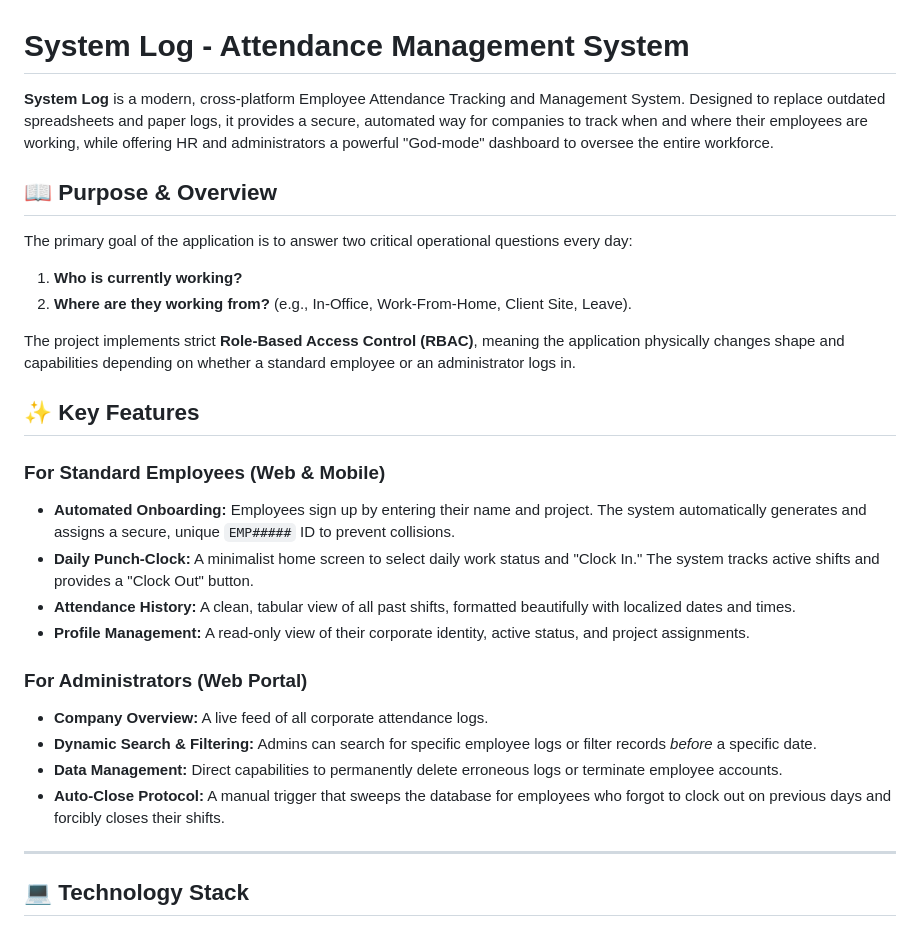
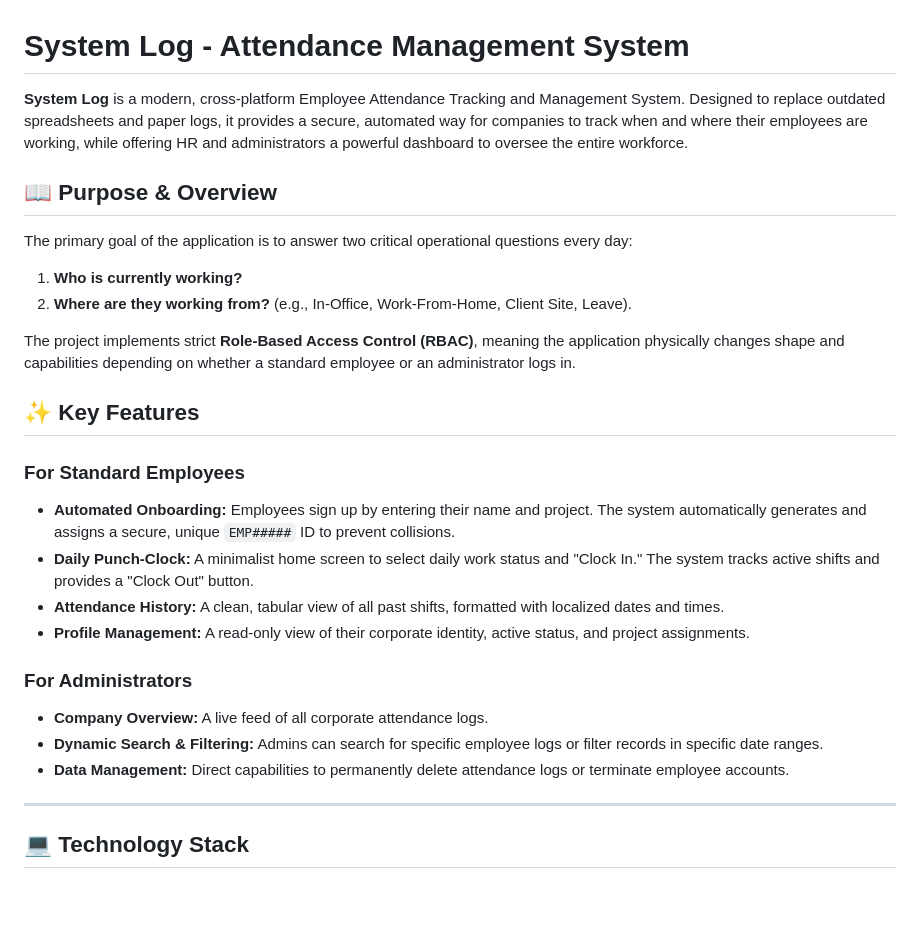
Before and after one commit to vishal-muralidharan/System-Log, a Markdown page: README.md, the part around the change. Rendered like a GitHub page; blank space fills up the shorter version.

Commit message:
README - Fix - 2

```diff
--- a/README.md
+++ b/README.md
@@ -1,6 +1,6 @@
 # System Log - Attendance Management System
 
-**System Log** is a modern, cross-platform Employee Attendance Tracking and Management System. Designed to replace outdated spreadsheets and paper logs, it provides a secure, automated way for companies to track when and where their employees are working, while offering HR and administrators a powerful "God-mode" dashboard to oversee the entire workforce.
+**System Log** is a modern, cross-platform Employee Attendance Tracking and Management System. Designed to replace outdated spreadsheets and paper logs, it provides a secure, automated way for companies to track when and where their employees are working, while offering HR and administrators a powerful dashboard to oversee the entire workforce.
 
 ## 📖 Purpose & Overview
 
@@ -12,17 +12,16 @@ The project implements strict **Role-Based Access Control (RBAC)**, meaning the
 
 ## ✨ Key Features
 
-### For Standard Employees (Web & Mobile)
+### For Standard Employees
 * **Automated Onboarding:** Employees sign up by entering their name and project. The system automatically generates and assigns a secure, unique `EMP#####` ID to prevent collisions.
 * **Daily Punch-Clock:** A minimalist home screen to select daily work status and "Clock In." The system tracks active shifts and provides a "Clock Out" button.
-* **Attendance History:** A clean, tabular view of all past shifts, formatted beautifully with localized dates and times.
+* **Attendance History:** A clean, tabular view of all past shifts, formatted with localized dates and times.
 * **Profile Management:** A read-only view of their corporate identity, active status, and project assignments.
 
-### For Administrators (Web Portal)
+### For Administrators
 * **Company Overview:** A live feed of all corporate attendance logs.
-* **Dynamic Search & Filtering:** Admins can search for specific employee logs or filter records *before* a specific date.
-* **Data Management:** Direct capabilities to permanently delete erroneous logs or terminate employee accounts.
-* **Auto-Close Protocol:** A manual trigger that sweeps the database for employees who forgot to clock out on previous days and forcibly closes their shifts.
+* **Dynamic Search & Filtering:** Admins can search for specific employee logs or filter records in specific date ranges.
+* **Data Management:** Direct capabilities to permanently delete attendance logs or terminate employee accounts.
 
 ---
 
```
